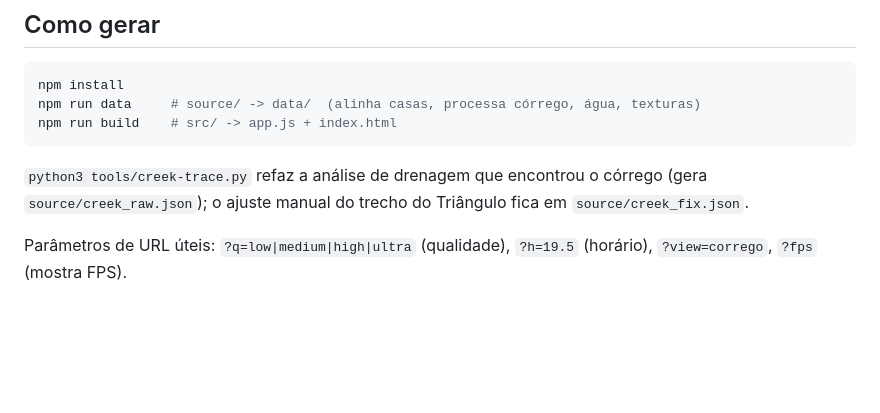
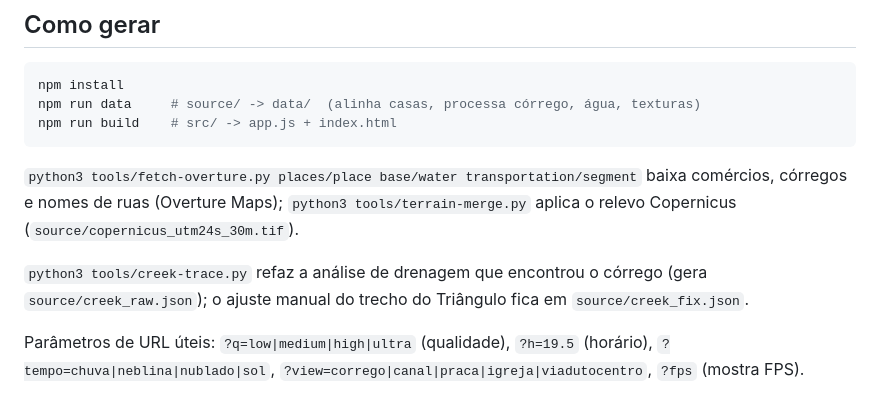
Before and after one commit to neyxooficial-create/aimores-3d, a Markdown page: README.md, the part around one of its changes. Rendered like a GitHub page; blank space fills up the shorter version.

````diff
--- a/README.md
+++ b/README.md
@@ -37,6 +50,8 @@ npm run data     # source/ -> data/  (alinha casas, processa córrego, água, te
 npm run build    # src/ -> app.js + index.html
 ```
 
+`python3 tools/fetch-overture.py places/place base/water transportation/segment` baixa comércios, córregos e nomes de ruas (Overture Maps); `python3 tools/terrain-merge.py` aplica o relevo Copernicus (`source/copernicus_utm24s_30m.tif`).
+
 `python3 tools/creek-trace.py` refaz a análise de drenagem que encontrou o córrego (gera `source/creek_raw.json`); o ajuste manual do trecho do Triângulo fica em `source/creek_fix.json`.
 
-Parâmetros de URL úteis: `?q=low|medium|high|ultra` (qualidade), `?h=19.5` (horário), `?view=corrego`, `?fps` (mostra FPS).
+Parâmetros de URL úteis: `?q=low|medium|high|ultra` (qualidade), `?h=19.5` (horário), `?tempo=chuva|neblina|nublado|sol`, `?view=corrego|canal|praca|igreja|viadutocentro`, `?fps` (mostra FPS).
````
Also changed, not shown: other parts of README.md (+13 -0 lines), docs/v6-comercios.jpg (added), docs/v6-novidades.jpg (added), docs/v6-praca.jpg (added), 6 other files.
